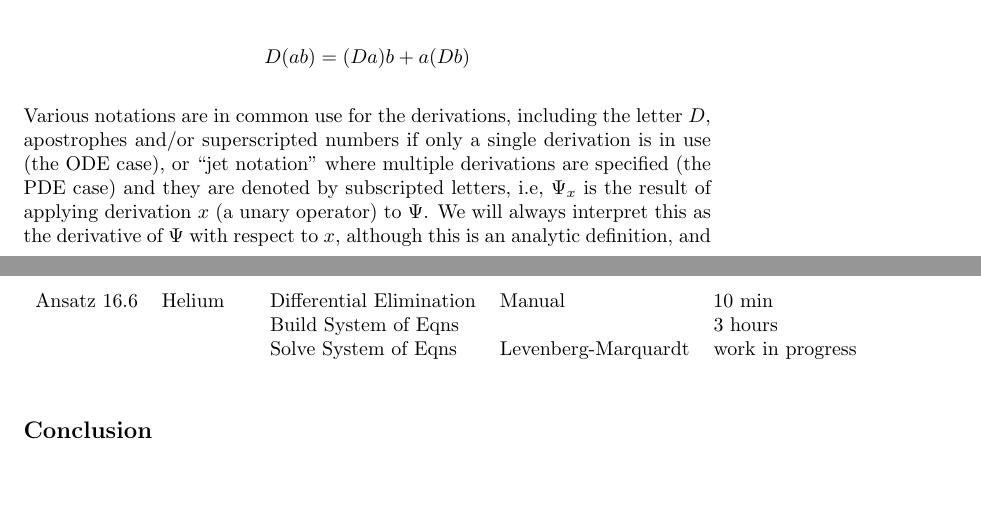
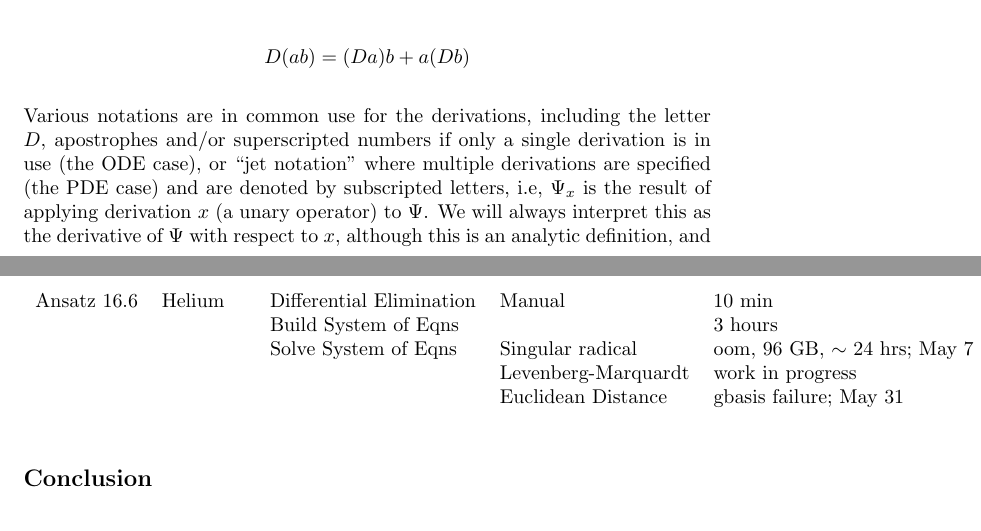
Before and after one commit to BrentBaccala/Papers, a LaTeX paper (NewSol/NewSol.tex): two parts of pages 1 and 22 of 32, joined at a grey line, cut so that both start at the same text, the shorter picture padded with empty space. Compiled offline with pdfLaTeX.

Commit message:
slight updates to NewSol.tex

```diff
--- a/NewSol/NewSol.tex
+++ b/NewSol/NewSol.tex
@@ -88,7 +88,7 @@ D(ab) = (Da)b + a(Db)
 Various notations are in common use for the derivations, including
 the letter $D$, apostrophes and/or superscripted numbers if only
 a single derivation is in use (the ODE case), or ``jet notation'' where multiple derivations are specified (the PDE case)
-and they are denoted by subscripted letters, i.e, $\Psi_x$
+and are denoted by subscripted letters, i.e, $\Psi_x$
 is the result of applying derivation $x$ (a unary operator)
 to $\Psi$.  We will always interpret this as the derivative
 of $\Psi$ with respect to $x$, although this is an analytic
@@ -1063,7 +1063,9 @@ Ansatz 16  &Hydrogen       &Differential Elimination &Manual                &30
            &               &                         &                      &\\
 Ansatz 16.6&Helium         &Differential Elimination &Manual                &10 min\\
            &               &Build System of Eqns     &                      &3 hours\\
-           &               &Solve System of Eqns     &Levenberg-Marquardt   &work in progress\\
+           &               &Solve System of Eqns     &Singular radical      &oom, 96 GB, $\sim$ 24 hrs; May 7\\
+           &               &                         &Levenberg-Marquardt   &work in progress\\
+           &               &                         &Euclidean Distance    &gbasis failure; May 31\\
 \end{longtable}
 
 \begin{comment}
```
